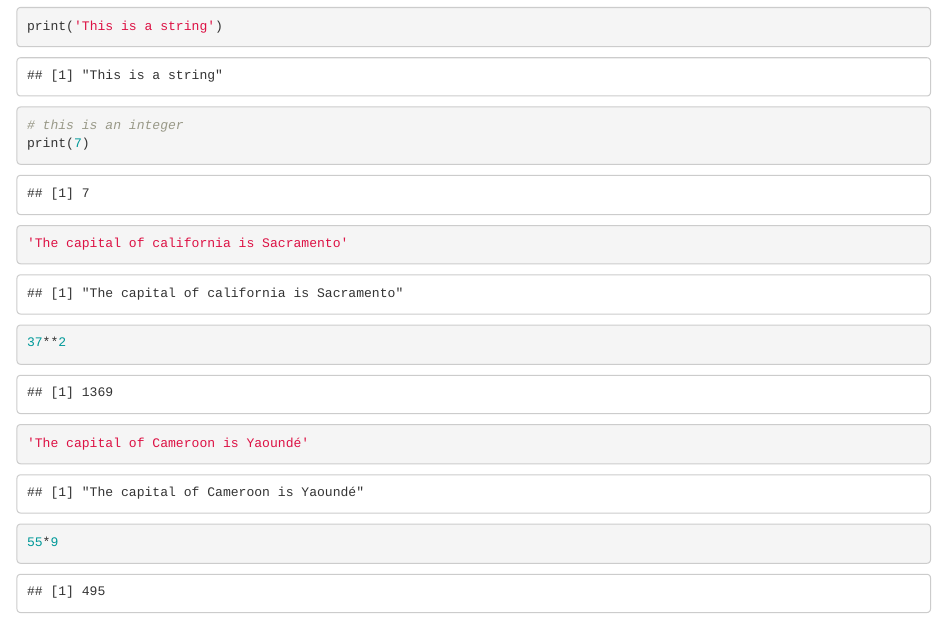
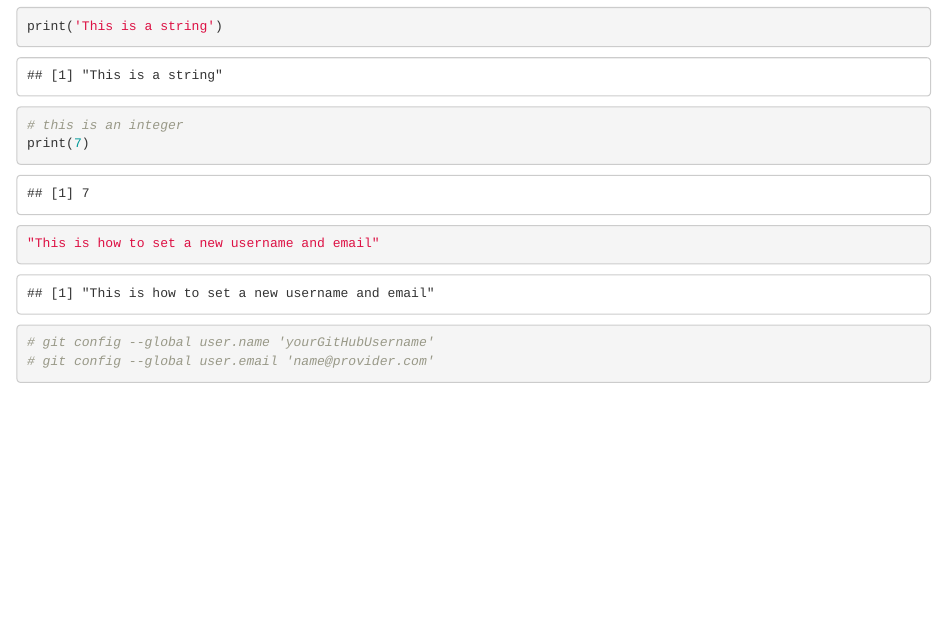
Before and after one commit to Ohughes-2/GIS, an R Markdown document (Week4PracTest.Rmd): the page in a window 1100 px wide, from 1190 px down. Rendered offline with R 4.5, knitr and Pandoc, with nearby package versions.

Commit message:
new changes 2

````diff
--- a/Week4PracTest.Rmd
+++ b/Week4PracTest.Rmd
@@ -37,9 +37,7 @@ print('This is a string')
 print(7)
 ```
 ```{r}
-'The capital of california is Sacramento'
-37**2
-
-'The capital of Cameroon is Yaoundé'
-55*9
+"This is how to set a new username and email"
+# git config --global user.name 'yourGitHubUsername'
+# git config --global user.email 'name@provider.com'
 ```
````
